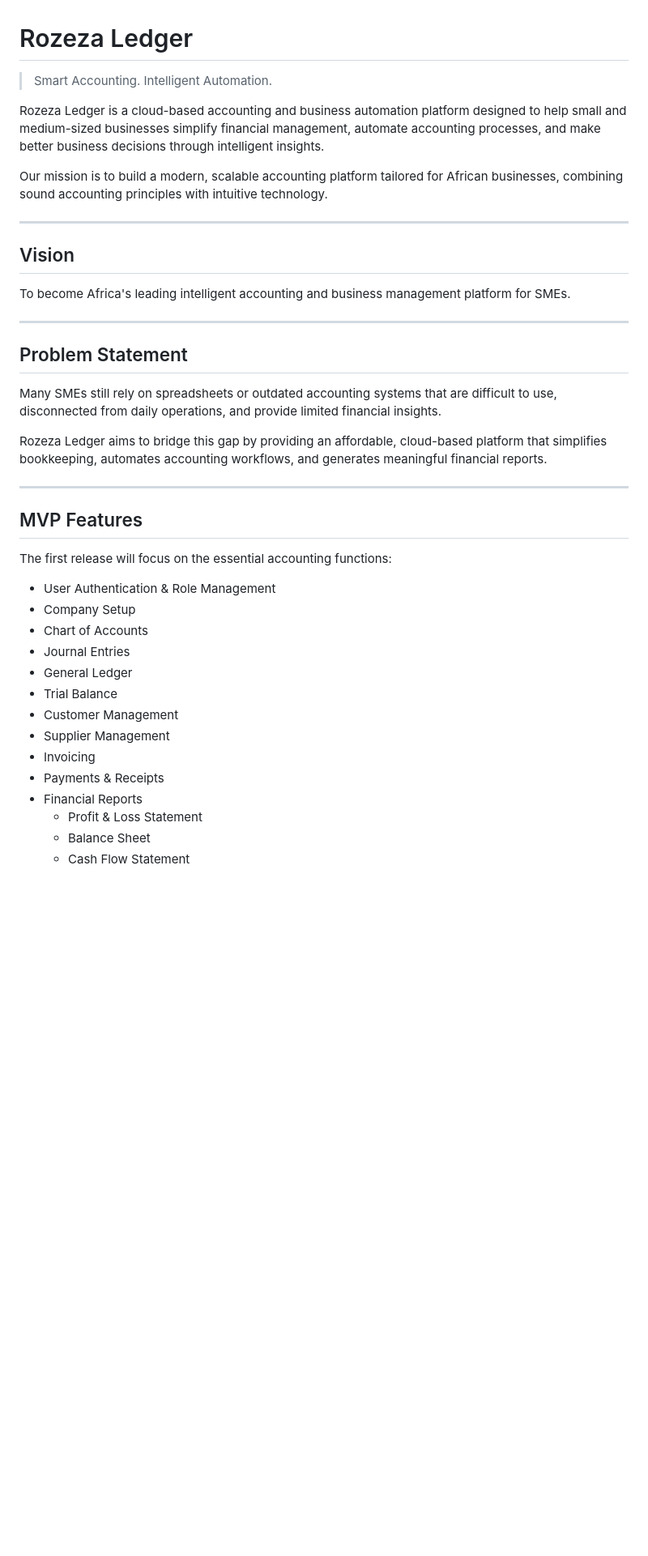
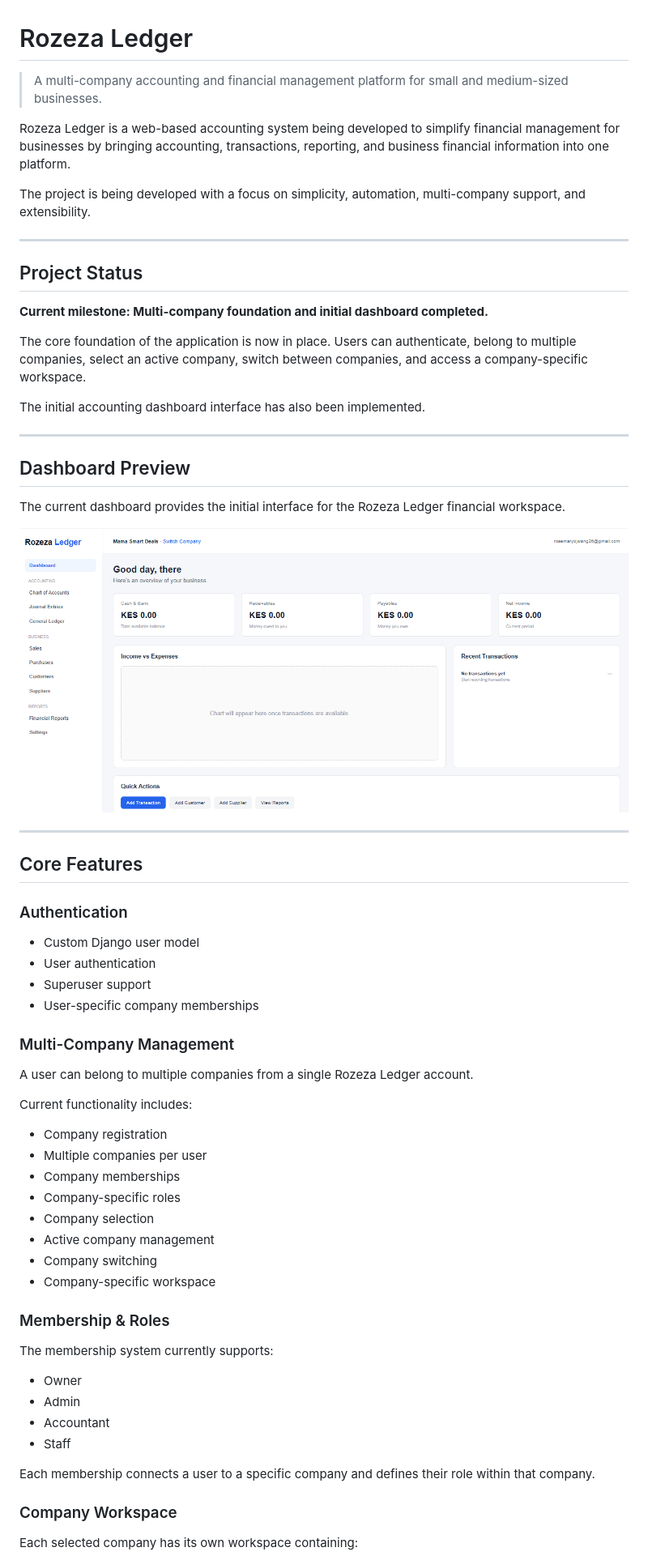
Before and after one commit to RosemaryOjwang/rozeza-ledger, a Markdown page: README.md, the part around the change printed below. Shown: that part at 81% size. Drawn GitHub-style; pictures changed too: docs/images/dashboard.png (added); blank space fills up the shorter version.

Commit message:
Update README with project documentation and dashboard preview

```diff
--- a/README.md
+++ b/README.md
@@ -1,42 +1,67 @@
 # Rozeza Ledger
 
-> Smart Accounting. Intelligent Automation.
+> A multi-company accounting and financial management platform for small and medium-sized businesses.
 
-Rozeza Ledger is a cloud-based accounting and business automation platform designed to help small and medium-sized businesses simplify financial management, automate accounting processes, and make better business decisions through intelligent insights.
+Rozeza Ledger is a web-based accounting system being developed to simplify financial management for businesses by bringing accounting, transactions, reporting, and business financial information into one platform.
 
-Our mission is to build a modern, scalable accounting platform tailored for African businesses, combining sound accounting principles with intuitive technology.
+The project is being developed with a focus on simplicity, automation, multi-company support, and extensibility.
 
 ---
 
-## Vision
+## Project Status
 
-To become Africa's leading intelligent accounting and business management platform for SMEs.
+**Current milestone: Multi-company foundation and initial dashboard completed.**
+
+The core foundation of the application is now in place. Users can authenticate, belong to multiple companies, select an active company, switch between companies, and access a company-specific workspace.
+
+The initial accounting dashboard interface has also been implemented.
 
 ---
 
-## Problem Statement
+## Dashboard Preview
 
-Many SMEs still rely on spreadsheets or outdated accounting systems that are difficult to use, disconnected from daily operations, and provide limited financial insights.
+The current dashboard provides the initial interface for the Rozeza Ledger financial workspace.
 
-Rozeza Ledger aims to bridge this gap by providing an affordable, cloud-based platform that simplifies bookkeeping, automates accounting workflows, and generates meaningful financial reports.
+![Rozeza Ledger Dashboard](docs/images/dashboard.png)
 
 ---
 
-## MVP Features
+## Core Features
 
-The first release will focus on the essential accounting functions:
+### Authentication
 
-- User Authentication & Role Management
-- Company Setup
-- Chart of Accounts
-- Journal Entries
-- General Ledger
-- Trial Balance
-- Customer Management
-- Supplier Management
-- Invoicing
-- Payments & Receipts
-- Financial Reports
-  - Profit & Loss Statement
-  - Balance Sheet
-  - Cash Flow Statement
+- Custom Django user model
+- User authentication
+- Superuser support
+- User-specific company memberships
+
+### Multi-Company Management
+
+A user can belong to multiple companies from a single Rozeza Ledger account.
+
+Current functionality includes:
+
+- Company registration
+- Multiple companies per user
+- Company memberships
+- Company-specific roles
+- Company selection
+- Active company management
+- Company switching
+- Company-specific workspace
+
+### Membership & Roles
+
+The membership system currently supports:
+
+- Owner
+- Admin
+- Accountant
+- Staff
+
+Each membership connects a user to a specific company and defines their role within that company.
+
+### Company Workspace
+
+Each selected company has its own workspace containing:
+
```
Also changed, not shown: other parts of README.md (+71 -110 lines), 2 other files.
